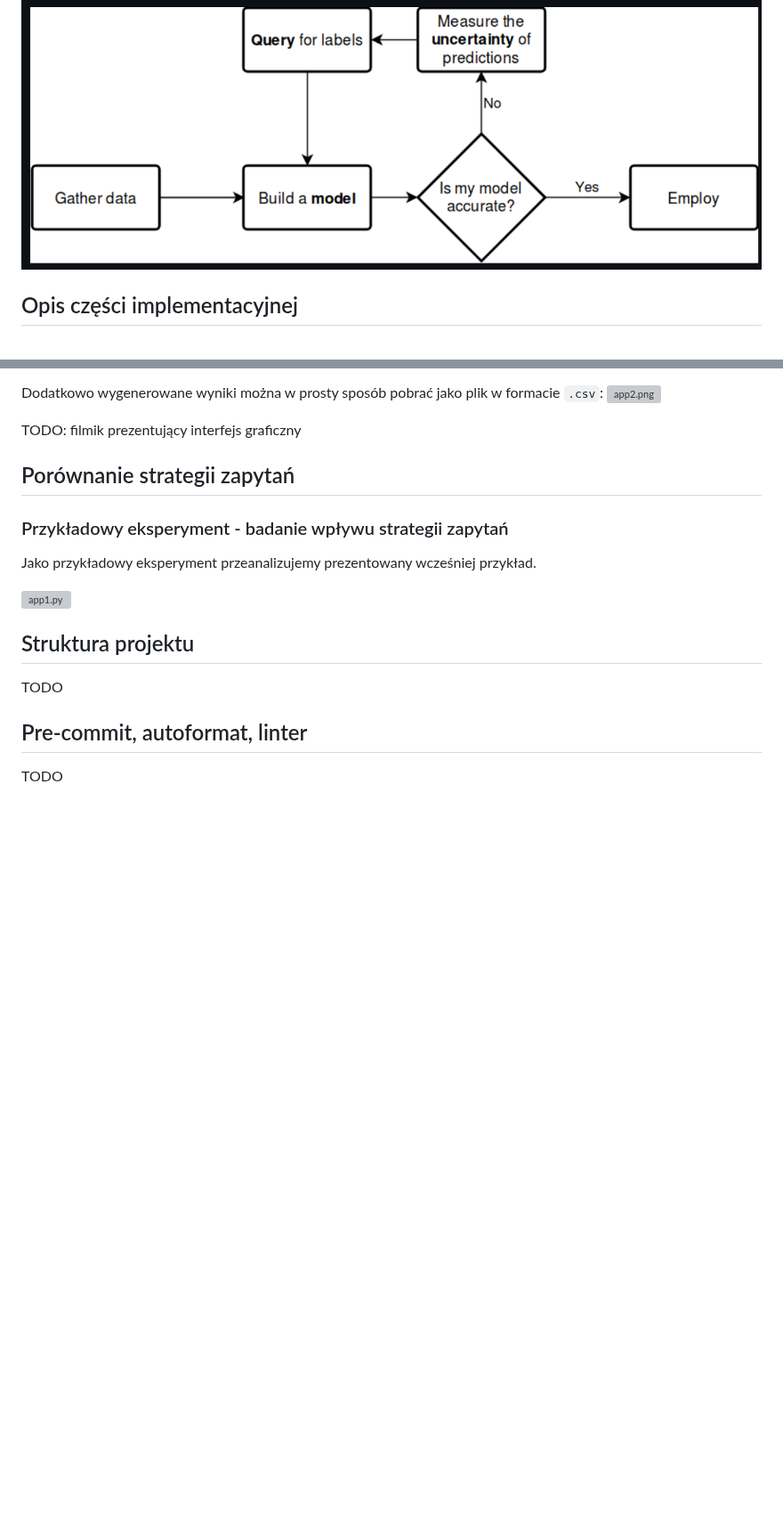
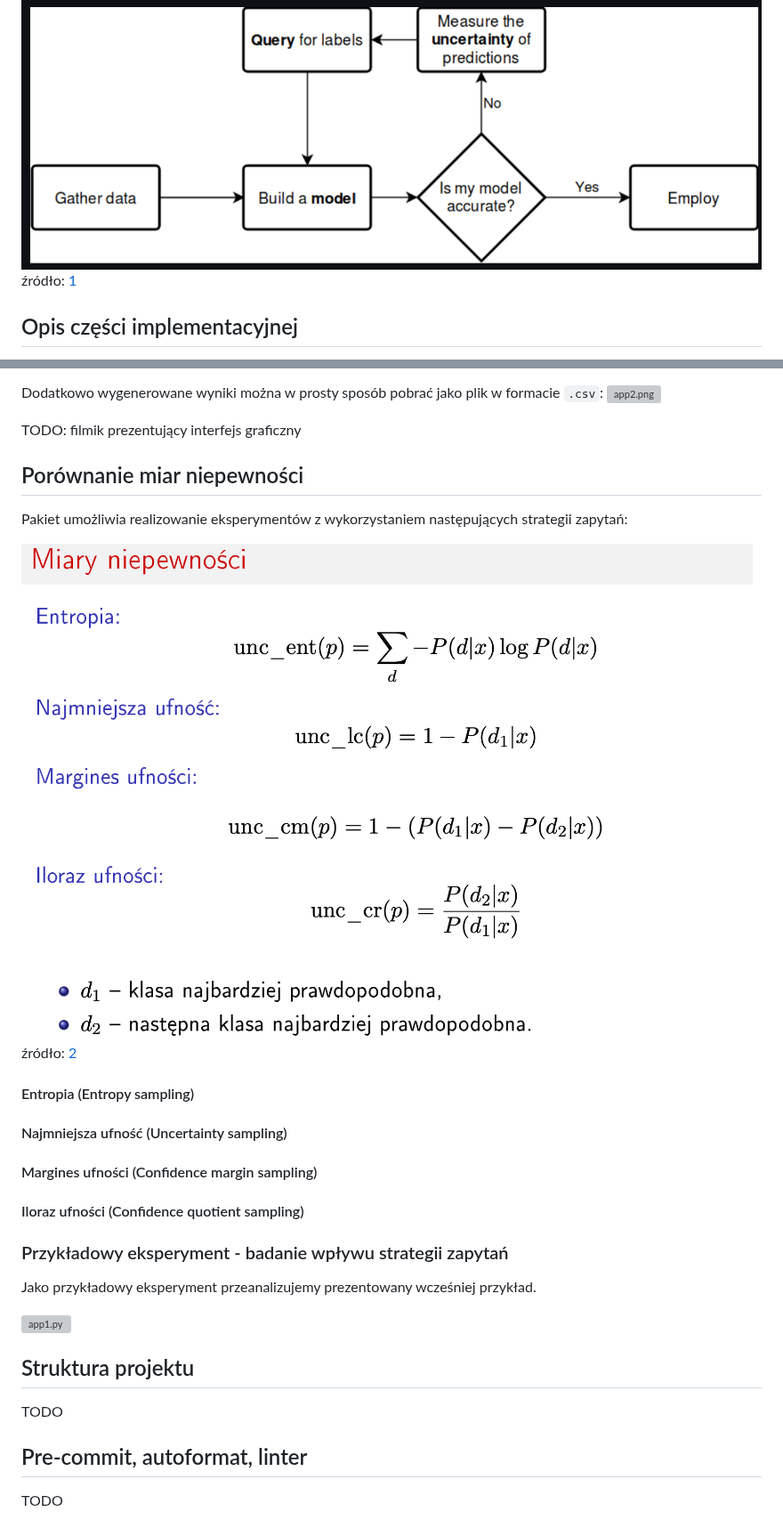
Before and after one commit to milosz-l/inter-active-learning, a Markdown page: zum_etap2.md, 2 parts joined by grey strips. Shown at 89% size. Drawn GitHub-style; pictures changed too: docs/assets/miary_niepewnosci.png (added); blank space fills up the shorter version; grey boxes are pictures that could not be loaded.

Commit message:
added source and initial strategies comparison

```diff
--- a/zum_etap2.md
+++ b/zum_etap2.md
@@ -11,6 +11,7 @@ Temat zinterpretowano jako polecenie zbudowania biblioteki w języku Python podd
 
 #### Pętla aktywnego uczenia
 ![Pętla aktywnego uczenia](docs/assets/active_learning.png)
+źródło: [1]
 
 
 ## Opis części implementacyjnej
@@ -115,7 +116,20 @@ Dodatkowo wygenerowane wyniki można w prosty sposób pobrać jako plik w formac
 TODO: filmik prezentujący interfejs graficzny
 
 
-## Porównanie strategii zapytań
+## Porównanie miar niepewności
+
+Pakiet umożliwia realizowanie eksperymentów z wykorzystaniem następujących strategii zapytań:
+
+![miary niepewności](docs/assets/miary_niepewnosci.png)
+źródło: [2]
+
+#### Entropia (Entropy sampling)
+
+#### Najmniejsza ufność (Uncertainty sampling)
+
+#### Margines ufności (Confidence margin sampling)
+
+#### Iloraz ufności (Confidence quotient sampling)
 
 ### Przykładowy eksperyment - badanie wpływu strategii zapytań
 Jako przykładowy eksperyment przeanalizujemy prezentowany wcześniej przykład.
```
Also changed, not shown: other parts of zum_etap2.md (+4 -0 lines).
